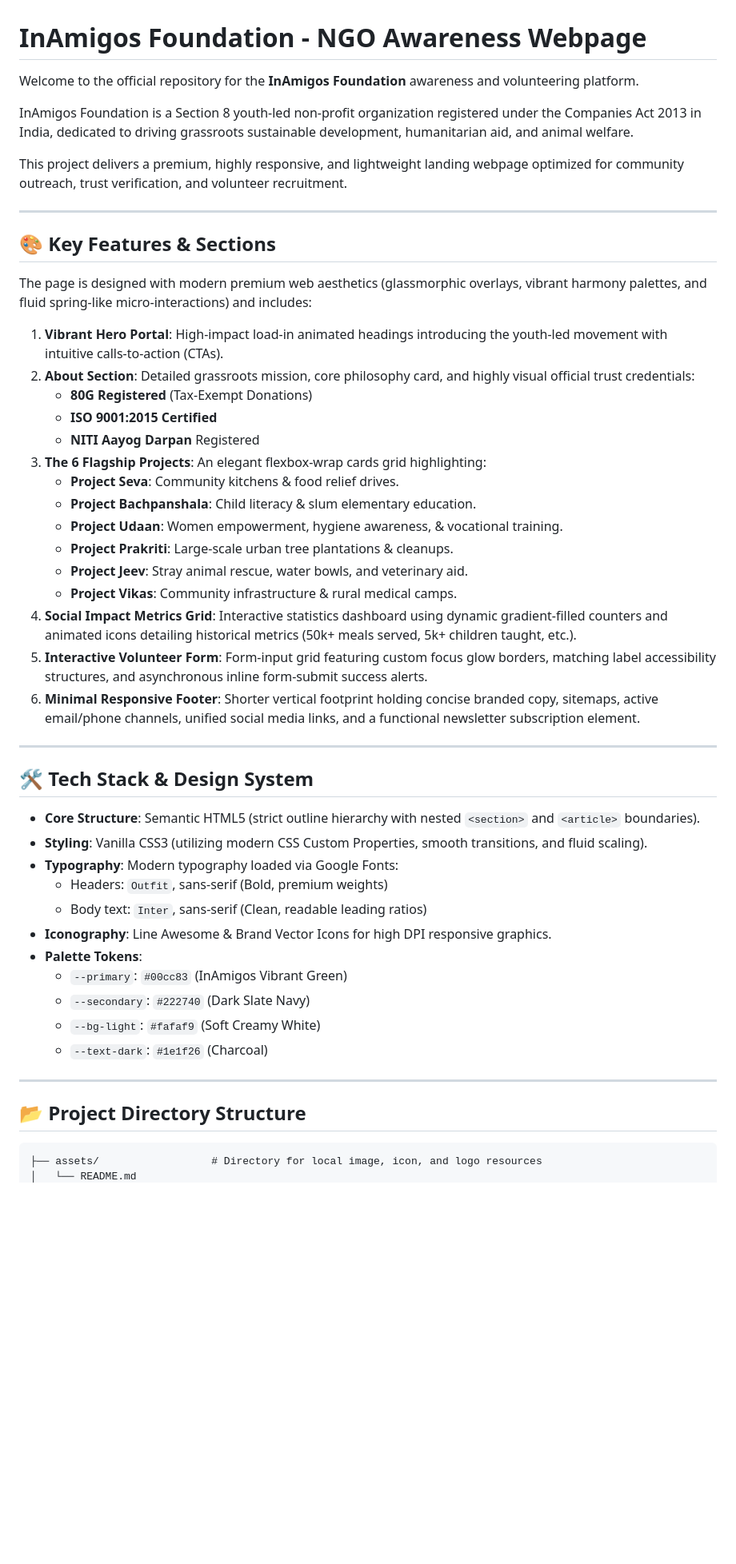
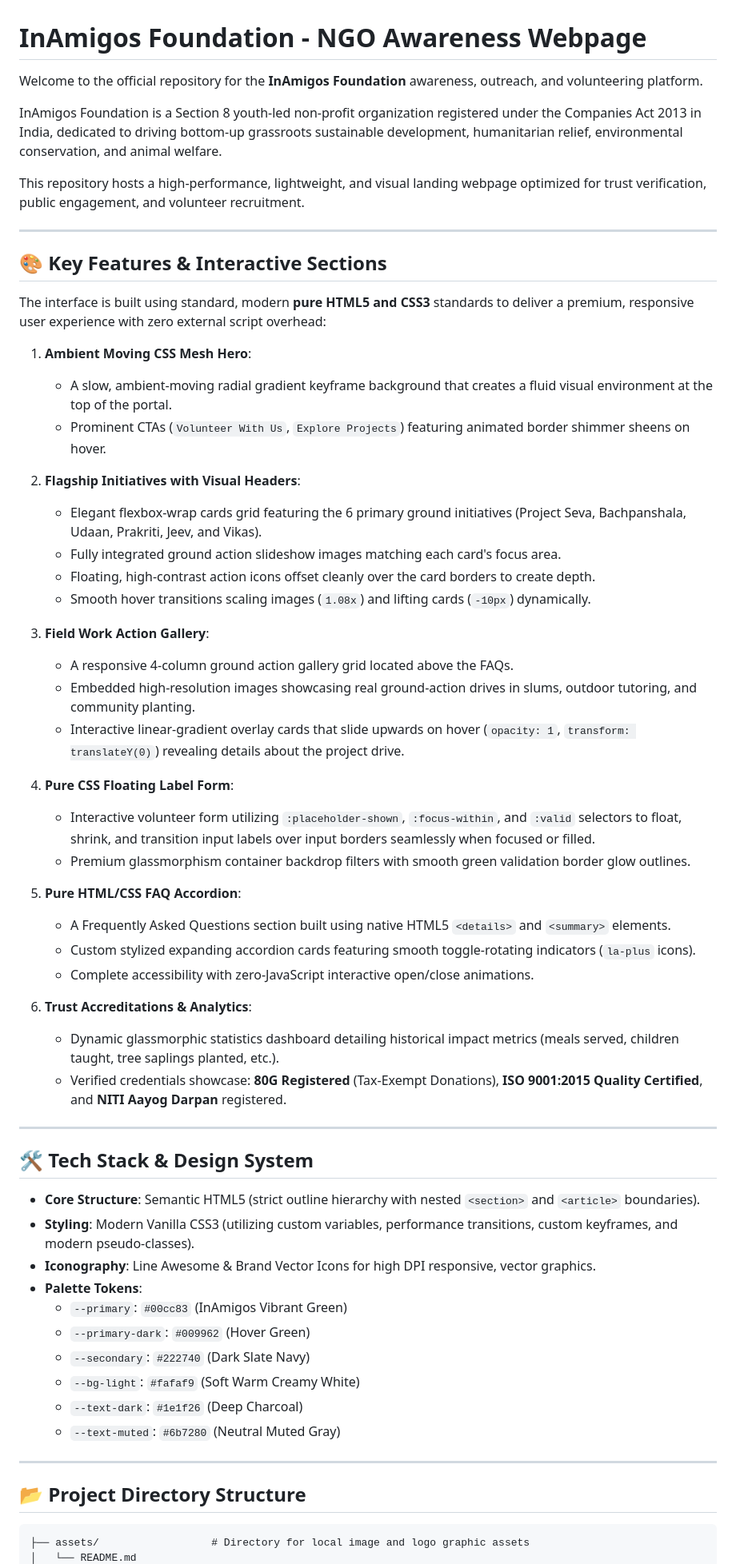
Before and after one commit to yadavxprakhar/amigos-web-page, a Markdown page: README.md, the part around one of its changes. Shown at 80% size. GitHub-like rendering; blank space fills up the shorter version.

Commit message:
Update README.md with newly implemented pure HTML/CSS interactive sections and visuals

````diff
--- a/README.md
+++ b/README.md
@@ -1,53 +1,64 @@
 # InAmigos Foundation - NGO Awareness Webpage
 
-Welcome to the official repository for the **InAmigos Foundation** awareness and volunteering platform.
+Welcome to the official repository for the **InAmigos Foundation** awareness, outreach, and volunteering platform.
 
-InAmigos Foundation is a Section 8 youth-led non-profit organization registered under the Companies Act 2013 in India, dedicated to driving grassroots sustainable development, humanitarian aid, and animal welfare.
+InAmigos Foundation is a Section 8 youth-led non-profit organization registered under the Companies Act 2013 in India, dedicated to driving bottom-up grassroots sustainable development, humanitarian relief, environmental conservation, and animal welfare.
 
-This project delivers a premium, highly responsive, and lightweight landing webpage optimized for community outreach, trust verification, and volunteer recruitment.
+This repository hosts a high-performance, lightweight, and visual landing webpage optimized for trust verification, public engagement, and volunteer recruitment.
 
 ---
 
-## 🎨 Key Features & Sections
+## 🎨 Key Features & Interactive Sections
 
-The page is designed with modern premium web aesthetics (glassmorphic overlays, vibrant harmony palettes, and fluid spring-like micro-interactions) and includes:
+The interface is built using standard, modern **pure HTML5 and CSS3** standards to deliver a premium, responsive user experience with zero external script overhead:
 
-1. **Vibrant Hero Portal**: High-impact load-in animated headings introducing the youth-led movement with intuitive calls-to-action (CTAs).
-2. **About Section**: Detailed grassroots mission, core philosophy card, and highly visual official trust credentials:
-   * **80G Registered** (Tax-Exempt Donations)
-   * **ISO 9001:2015 Certified**
-   * **NITI Aayog Darpan** Registered
-3. **The 6 Flagship Projects**: An elegant flexbox-wrap cards grid highlighting:
-   * **Project Seva**: Community kitchens & food relief drives.
-   * **Project Bachpanshala**: Child literacy & slum elementary education.
-   * **Project Udaan**: Women empowerment, hygiene awareness, & vocational training.
-   * **Project Prakriti**: Large-scale urban tree plantations & cleanups.
-   * **Project Jeev**: Stray animal rescue, water bowls, and veterinary aid.
-   * **Project Vikas**: Community infrastructure & rural medical camps.
-4. **Social Impact Metrics Grid**: Interactive statistics dashboard using dynamic gradient-filled counters and animated icons detailing historical metrics (50k+ meals served, 5k+ children taught, etc.).
-5. **Interactive Volunteer Form**: Form-input grid featuring custom focus glow borders, matching label accessibility structures, and asynchronous inline form-submit success alerts.
-6. **Minimal Responsive Footer**: Shorter vertical footprint holding concise branded copy, sitemaps, active email/phone channels, unified social media links, and a functional newsletter subscription element.
+1. **Ambient Moving CSS Mesh Hero**:
+   * A slow, ambient-moving radial gradient keyframe background that creates a fluid visual environment at the top of the portal.
+   * Prominent CTAs (`Volunteer With Us`, `Explore Projects`) featuring animated border shimmer sheens on hover.
+
+2. **Flagship Initiatives with Visual Headers**:
+   * Elegant flexbox-wrap cards grid featuring the 6 primary ground initiatives (Project Seva, Bachpanshala, Udaan, Prakriti, Jeev, and Vikas).
+   * Fully integrated ground action slideshow images matching each card's focus area.
+   * Floating, high-contrast action icons offset cleanly over the card borders to create depth.
+   * Smooth hover transitions scaling images (`1.08x`) and lifting cards (`-10px`) dynamically.
+
+3. **Field Work Action Gallery**:
+   * A responsive 4-column ground action gallery grid located above the FAQs.
+   * Embedded high-resolution images showcasing real ground-action drives in slums, outdoor tutoring, and community planting.
+   * Interactive linear-gradient overlay cards that slide upwards on hover (`opacity: 1`, `transform: translateY(0)`) revealing details about the project drive.
+
+4. **Pure CSS Floating Label Form**:
+   * Interactive volunteer form utilizing `:placeholder-shown`, `:focus-within`, and `:valid` selectors to float, shrink, and transition input labels over input borders seamlessly when focused or filled.
+   * Premium glassmorphism container backdrop filters with smooth green validation border glow outlines.
+
+5. **Pure HTML/CSS FAQ Accordion**:
+   * A Frequently Asked Questions section built using native HTML5 `<details>` and `<summary>` elements.
+   * Custom stylized expanding accordion cards featuring smooth toggle-rotating indicators (`la-plus` icons).
+   * Complete accessibility with zero-JavaScript interactive open/close animations.
+
+6. **Trust Accreditations & Analytics**:
+   * Dynamic glassmorphic statistics dashboard detailing historical impact metrics (meals served, children taught, tree saplings planted, etc.).
+   * Verified credentials showcase: **80G Registered** (Tax-Exempt Donations), **ISO 9001:2015 Quality Certified**, and **NITI Aayog Darpan** registered.
 
 ---
 
 ## 🛠️ Tech Stack & Design System
 
 * **Core Structure**: Semantic HTML5 (strict outline hierarchy with nested `<section>` and `<article>` boundaries).
-* **Styling**: Vanilla CSS3 (utilizing modern CSS Custom Properties, smooth transitions, and fluid scaling).
-* **Typography**: Modern typography loaded via Google Fonts:
-  * Headers: `Outfit`, sans-serif (Bold, premium weights)
-  * Body text: `Inter`, sans-serif (Clean, readable leading ratios)
-* **Iconography**: Line Awesome & Brand Vector Icons for high DPI responsive graphics.
+* **Styling**: Modern Vanilla CSS3 (utilizing custom variables, performance transitions, custom keyframes, and modern pseudo-classes).
+* **Iconography**: Line Awesome & Brand Vector Icons for high DPI responsive, vector graphics.
 * **Palette Tokens**:
   * `--primary`: `#00cc83` (InAmigos Vibrant Green)
+  * `--primary-dark`: `#009962` (Hover Green)
   * `--secondary`: `#222740` (Dark Slate Navy)
-  * `--bg-light`: `#fafaf9` (Soft Creamy White)
-  * `--text-dark`: `#1e1f26` (Charcoal)
+  * `--bg-light`: `#fafaf9` (Soft Warm Creamy White)
+  * `--text-dark`: `#1e1f26` (Deep Charcoal)
+  * `--text-muted`: `#6b7280` (Neutral Muted Gray)
 
 ---
 
 ## 📂 Project Directory Structure
 
 ```text
-├── assets/                  # Directory for local image, icon, and logo resources
+├── assets/                  # Directory for local image and logo graphic assets
 │   └── README.md
````
Also changed, not shown: other parts of README.md (+9 -8 lines).
